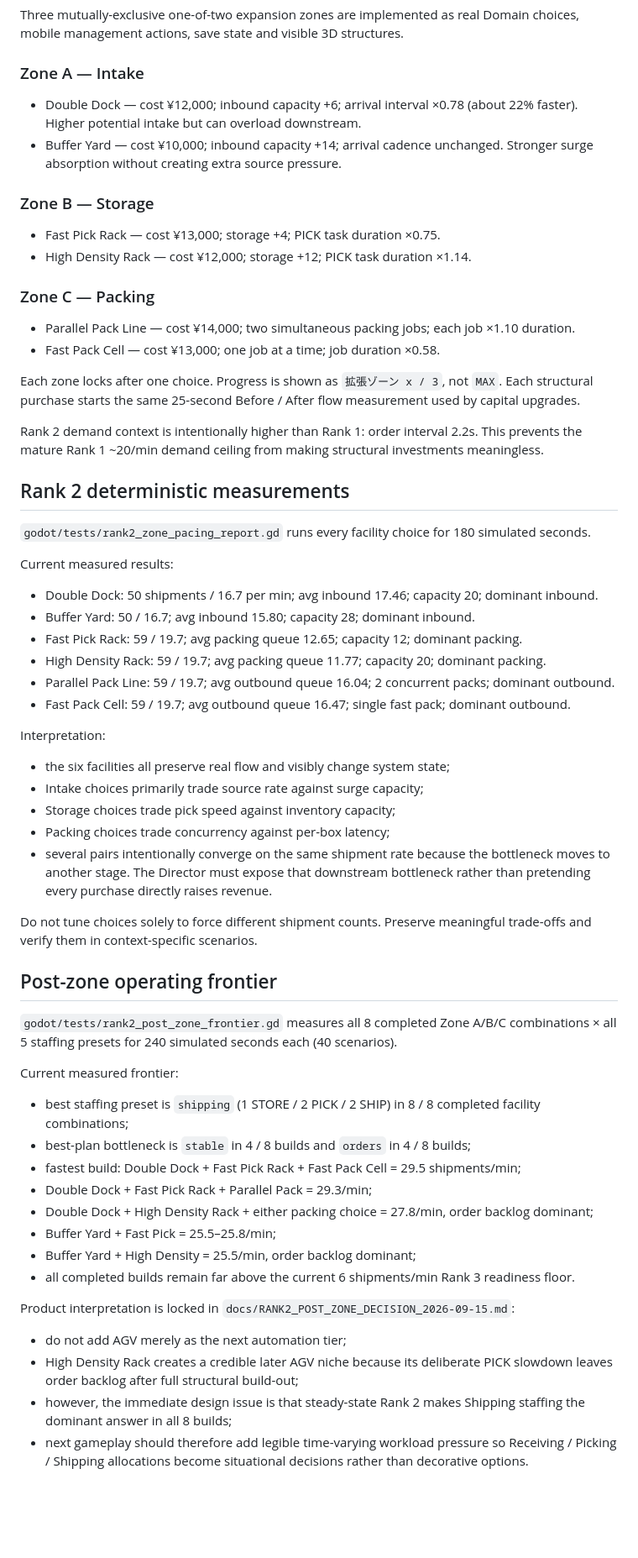
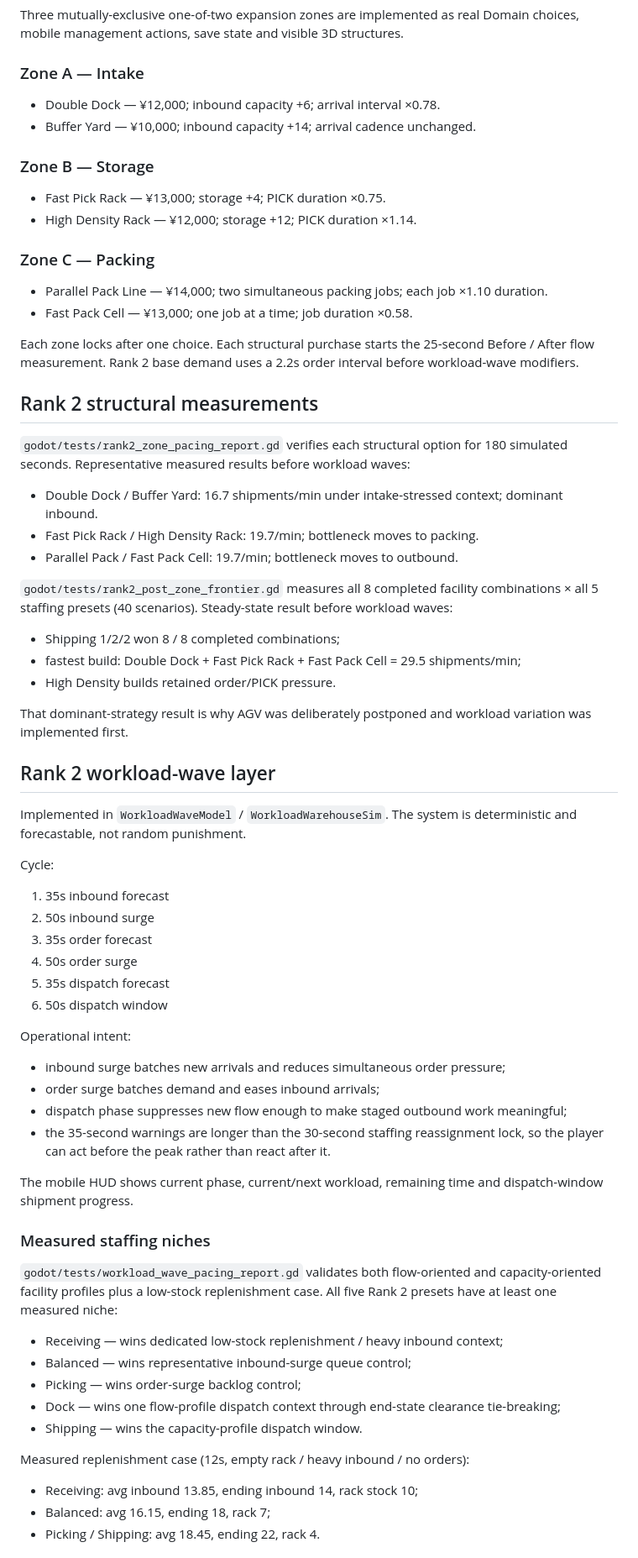
Before and after one commit to 48wr9f4wgp-lab/Logistics-Boss, a Markdown page: HANDOFF.md, the part around one of its changes. Shown at 84% size. GitHub-like rendering; blank space fills up the shorter version.

Commit message:
Refresh handoff for Rank 2 workload waves

```diff
--- a/HANDOFF.md
+++ b/HANDOFF.md
@@ -107,59 +109,69 @@ Rank 2 Warehouse entry:
 Three mutually-exclusive one-of-two expansion zones are implemented as real Domain choices, mobile management actions, save state and visible 3D structures.
 
 ### Zone A — Intake
-- Double Dock — cost ¥12,000; inbound capacity +6; arrival interval ×0.78 (about 22% faster). Higher potential intake but can overload downstream.
-- Buffer Yard — cost ¥10,000; inbound capacity +14; arrival cadence unchanged. Stronger surge absorption without creating extra source pressure.
+- Double Dock — ¥12,000; inbound capacity +6; arrival interval ×0.78.
+- Buffer Yard — ¥10,000; inbound capacity +14; arrival cadence unchanged.
 
 ### Zone B — Storage
-- Fast Pick Rack — cost ¥13,000; storage +4; PICK task duration ×0.75.
-- High Density Rack — cost ¥12,000; storage +12; PICK task duration ×1.14.
+- Fast Pick Rack — ¥13,000; storage +4; PICK duration ×0.75.
+- High Density Rack — ¥12,000; storage +12; PICK duration ×1.14.
 
 ### Zone C — Packing
-- Parallel Pack Line — cost ¥14,000; two simultaneous packing jobs; each job ×1.10 duration.
-- Fast Pack Cell — cost ¥13,000; one job at a time; job duration ×0.58.
+- Parallel Pack Line — ¥14,000; two simultaneous packing jobs; each job ×1.10 duration.
+- Fast Pack Cell — ¥13,000; one job at a time; job duration ×0.58.
 
-Each zone locks after one choice. Progress is shown as `拡張ゾーン x / 3`, not `MAX`.
-Each structural purchase starts the same 25-second Before / After flow measurement used by capital upgrades.
+Each zone locks after one choice. Each structural purchase starts the 25-second Before / After flow measurement.
+Rank 2 base demand uses a 2.2s order interval before workload-wave modifiers.
 
-Rank 2 demand context is intentionally higher than Rank 1: order interval 2.2s. This prevents the mature Rank 1 ~20/min demand ceiling from making structural investments meaningless.
+## Rank 2 structural measurements
 
-## Rank 2 deterministic measurements
+`godot/tests/rank2_zone_pacing_report.gd` verifies each structural option for 180 simulated seconds.
+Representative measured results before workload waves:
+- Double Dock / Buffer Yard: 16.7 shipments/min under intake-stressed context; dominant inbound.
+- Fast Pick Rack / High Density Rack: 19.7/min; bottleneck moves to packing.
+- Parallel Pack / Fast Pack Cell: 19.7/min; bottleneck moves to outbound.
 
-`godot/tests/rank2_zone_pacing_report.gd` runs every facility choice for 180 simulated seconds.
+`godot/tests/rank2_post_zone_frontier.gd` measures all 8 completed facility combinations × all 5 staffing presets (40 scenarios).
+Steady-state result before workload waves:
+- Shipping 1/2/2 won 8 / 8 completed combinations;
+- fastest build: Double Dock + Fast Pick Rack + Fast Pack Cell = 29.5 shipments/min;
+- High Density builds retained order/PICK pressure.
 
-Current measured results:
-- Double Dock: 50 shipments / 16.7 per min; avg inbound 17.46; capacity 20; dominant inbound.
-- Buffer Yard: 50 / 16.7; avg inbound 15.80; capacity 28; dominant inbound.
-- Fast Pick Rack: 59 / 19.7; avg packing queue 12.65; capacity 12; dominant packing.
-- High Density Rack: 59 / 19.7; avg packing queue 11.77; capacity 20; dominant packing.
-- Parallel Pack Line: 59 / 19.7; avg outbound queue 16.04; 2 concurrent packs; dominant outbound.
-- Fast Pack Cell: 59 / 19.7; avg outbound queue 16.47; single fast pack; dominant outbound.
+That dominant-strategy result is why AGV was deliberately postponed and workload variation was implemented first.
 
-Interpretation:
-- the six facilities all preserve real flow and visibly change system state;
-- Intake choices primarily trade source rate against surge capacity;
-- Storage choices trade pick speed against inventory capacity;
-- Packing choices trade concurrency against per-box latency;
-- several pairs intentionally converge on the same shipment rate because the bottleneck moves to another stage. The Director must expose that downstream bottleneck rather than pretending every purchase directly raises revenue.
+## Rank 2 workload-wave layer
 
-Do not tune choices solely to force different shipment counts. Preserve meaningful trade-offs and verify them in context-specific scenarios.
+Implemented in `WorkloadWaveModel` / `WorkloadWarehouseSim`.
+The system is deterministic and forecastable, not random punishment.
 
-## Post-zone operating frontier
+Cycle:
+1. 35s inbound forecast
+2. 50s inbound surge
+3. 35s order forecast
+4. 50s order surge
+5. 35s dispatch forecast
+6. 50s dispatch window
 
-`godot/tests/rank2_post_zone_frontier.gd` measures all 8 completed Zone A/B/C combinations × all 5 staffing presets for 240 simulated seconds each (40 scenarios).
+Operational intent:
+- inbound surge batches new arrivals and reduces simultaneous order pressure;
+- order surge batches demand and eases inbound arrivals;
+- dispatch phase suppresses new flow enough to make staged outbound work meaningful;
+- the 35-second warnings are longer than the 30-second staffing reassignment lock, so the player can act before the peak rather than react after it.
 
-Current measured frontier:
-- best staffing preset is `shipping` (1 STORE / 2 PICK / 2 SHIP) in 8 / 8 completed facility combinations;
-- best-plan bottleneck is `stable` in 4 / 8 builds and `orders` in 4 / 8 builds;
-- fastest build: Double Dock + Fast Pick Rack + Fast Pack Cell = 29.5 shipments/min;
-- Double Dock + Fast Pick Rack + Parallel Pack = 29.3/min;
-- Double Dock + High Density Rack + either packing choice = 27.8/min, order backlog dominant;
-- Buffer Yard + Fast Pick = 25.5–25.8/min;
-- Buffer Yard + High Density = 25.5/min, order backlog dominant;
-- all completed builds remain far above the current 6 shipments/min Rank 3 readiness floor.
+The mobile HUD shows current phase, current/next workload, remaining time and dispatch-window shipment progress.
 
-Product interpretation is locked in `docs/RANK2_POST_ZONE_DECISION_2026-09-15.md`:
-- do not add AGV merely as the next automation tier;
-- High Density Rack creates a credible later AGV niche because its deliberate PICK slowdown leaves order backlog after full structural build-out;
-- however, the immediate design issue is that steady-state Rank 2 makes Shipping staffing the dominant answer in all 8 builds;
-- next gameplay should therefore add legible time-varying workload pressure so Receiving / Picking / Shipping allocations become situational decisions rather than decorative options.
+### Measured staffing niches
+
+`godot/tests/workload_wave_pacing_report.gd` validates both flow-oriented and capacity-oriented facility profiles plus a low-stock replenishment case.
+All five Rank 2 presets have at least one measured niche:
+- Receiving — wins dedicated low-stock replenishment / heavy inbound context;
+- Balanced — wins representative inbound-surge queue control;
+- Picking — wins order-surge backlog control;
+- Dock — wins one flow-profile dispatch context through end-state clearance tie-breaking;
+- Shipping — wins the capacity-profile dispatch window.
+
+Measured replenishment case (12s, empty rack / heavy inbound / no orders):
+- Receiving: avg inbound 13.85, ending inbound 14, rack stock 10;
+- Balanced: avg 16.15, ending 18, rack 7;
+- Picking / Shipping: avg 18.45, ending 22, rack 4.
+
```
Also changed, not shown: other parts of HANDOFF.md (+46 -32 lines).
